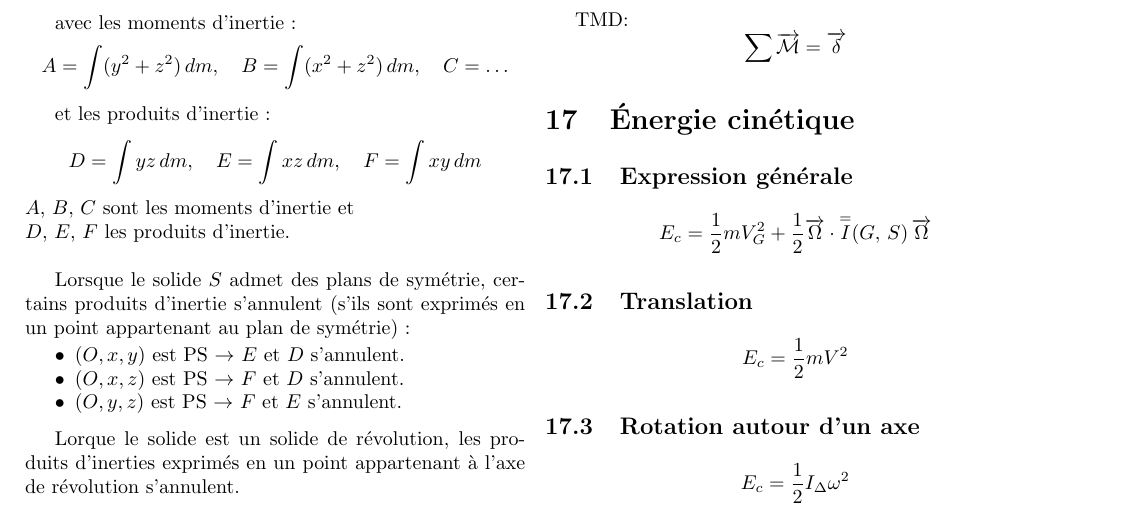
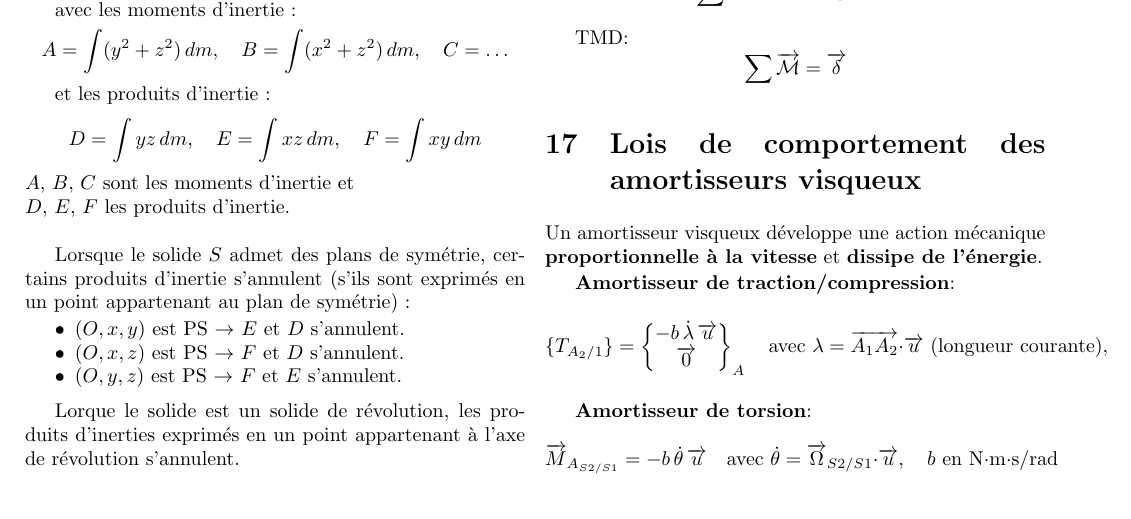
Before and after one commit to RaphaJmnn/Cours-INSA-LYON, a LaTeX document (Physique/Méca/meca_sys.tex): part of page 4 of 4, cut so that both start at the same text. Compiled offline with pdfLaTeX.

Commit message:
Ajout amortissment visqueux (remove energie cinétique)

```diff
--- a/Physique/Méca/meca_sys.tex
+++ b/Physique/Méca/meca_sys.tex
@@ -638,28 +643,20 @@
 
 
         % ======================================================
-        \section{Énergie cinétique}
+       \section{Lois de comportement des amortisseurs visqueux}
 
-            \subsection{Expression générale}
+            Un amortisseur visqueux développe une action mécanique \textbf{proportionnelle à la vitesse} et \textbf{dissipe de l'énergie}.
 
+            \textbf{Amortisseur de traction/compression}:
             \[
-            E_c =
-            \frac{1}{2} m V_G^2 +
-            \frac{1}{2} \vec \Omega \cdot
-            \Inertie{G}{S}\,\vec \Omega
+            \{T_{A_2/1}\} = \begin{Bmatrix} -b\,\dot{\lambda}\,\vec{u} \\ \vec{0} \end{Bmatrix}_A
+            \quad \text{avec } \lambda = \overrightarrow{A_1A_2}\cdot\vec{u} \text{ (longueur courante)}, \quad b \text{ en N·s/m}
             \]
 
-            \subsection{Translation}
-
+            \textbf{Amortisseur de torsion}:
             \[
-            E_c = \frac{1}{2} m V^2
-            \]
-
-            \subsection{Rotation autour d'un axe}
-
-            \[
-            E_c =
-            \frac{1}{2} I_\Delta \omega^2
+            \vec{M}_{A_{S2/S1}} = -b\,\dot{\theta}\,\vec{u}
+            \quad \text{avec } \dot{\theta} = \vec{\Omega}_{S2/S1}\cdot\vec{u}, \quad b \text{ en N·m·s/rad}
             \]
     \end{multicols}
 
```
Also changed, not shown: Physique/Méca/meca_sys.pdf, Physique/Méca/meca_sys.tex (9 more changed lines).
